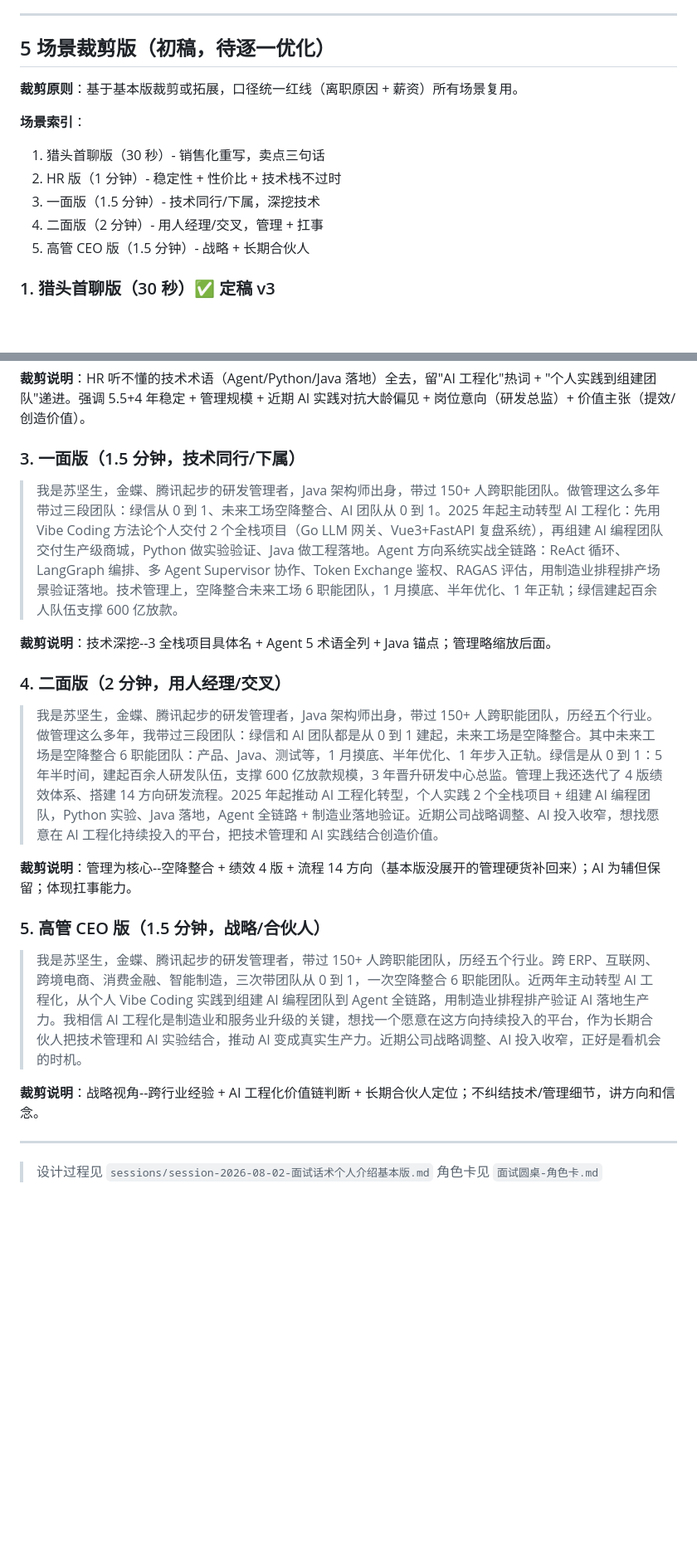
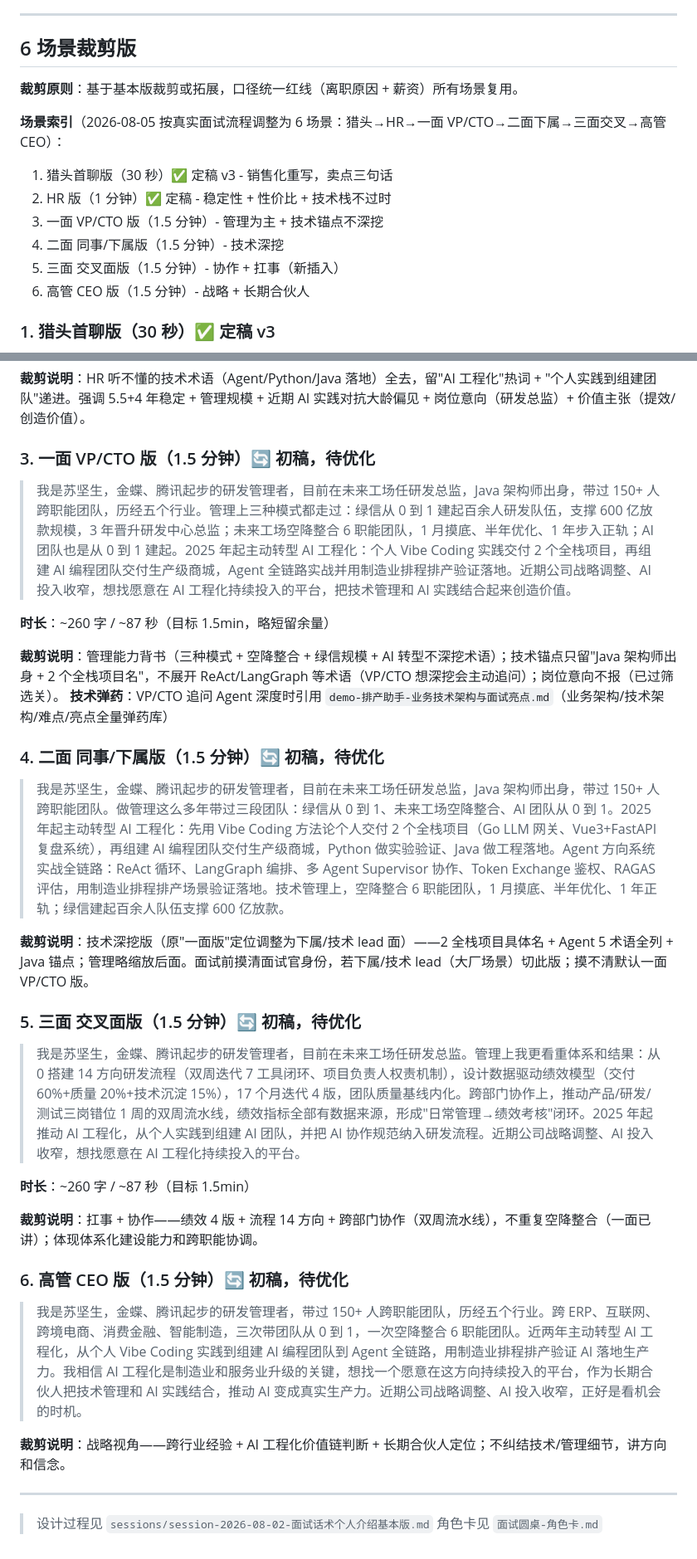
Before and after one commit to sjs1919/agent-training, a Markdown page: job-portfolio/面试话术-个人介绍.md, 2 parts joined by grey strips. Shown at 83% size. Rendered like a GitHub page; blank space fills up the shorter version.

Commit message:
docs(portfolio): 更新面试话术，新增架构与亮点文档

```diff
--- a/job-portfolio/面试话术-个人介绍.md
+++ b/job-portfolio/面试话术-个人介绍.md
@@ -74,16 +74,17 @@
 
 ---
 
-## 5 场景裁剪版（初稿，待逐一优化）
+## 6 场景裁剪版
 
 **裁剪原则**：基于基本版裁剪或拓展，口径统一红线（离职原因 + 薪资）所有场景复用。
 
-**场景索引**：
-1. 猎头首聊版（30 秒）- 销售化重写，卖点三句话
-2. HR 版（1 分钟）- 稳定性 + 性价比 + 技术栈不过时
-3. 一面版（1.5 分钟）- 技术同行/下属，深挖技术
-4. 二面版（2 分钟）- 用人经理/交叉，管理 + 扛事
-5. 高管 CEO 版（1.5 分钟）- 战略 + 长期合伙人
+**场景索引**（2026-08-05 按真实面试流程调整为 6 场景：猎头→HR→一面 VP/CTO→二面下属→三面交叉→高管 CEO）：
+1. 猎头首聊版（30 秒）✅ 定稿 v3 - 销售化重写，卖点三句话
+2. HR 版（1 分钟）✅ 定稿 - 稳定性 + 性价比 + 技术栈不过时
+3. 一面 VP/CTO 版（1.5 分钟）- 管理为主 + 技术锚点不深挖
+4. 二面 同事/下属版（1.5 分钟）- 技术深挖
+5. 三面 交叉面版（1.5 分钟）- 协作 + 扛事（新插入）
+6. 高管 CEO 版（1.5 分钟）- 战略 + 长期合伙人
 
 ### 1. 猎头首聊版（30 秒）✅ 定稿 v3
 
@@ -101,23 +102,34 @@
 
 **裁剪说明**：HR 听不懂的技术术语（Agent/Python/Java 落地）全去，留"AI 工程化"热词 + "个人实践到组建团队"递进。强调 5.5+4 年稳定 + 管理规模 + 近期 AI 实践对抗大龄偏见 + 岗位意向（研发总监）+ 价值主张（提效/创造价值）。
 
-### 3. 一面版（1.5 分钟，技术同行/下属）
+### 3. 一面 VP/CTO 版（1.5 分钟）🔄 初稿，待优化
 
-> 我是苏坚生，金蝶、腾讯起步的研发管理者，Java 架构师出身，带过 150+ 人跨职能团队。做管理这么多年带过三段团队：绿信从 0 到 1、未来工场空降整合、AI 团队从 0 到 1。2025 年起主动转型 AI 工程化：先用 Vibe Coding 方法论个人交付 2 个全栈项目（Go LLM 网关、Vue3+FastAPI 复盘系统），再组建 AI 编程团队交付生产级商城，Python 做实验验证、Java 做工程落地。Agent 方向系统实战全链路：ReAct 循环、LangGraph 编排、多 Agent Supervisor 协作、Token Exchange 鉴权、RAGAS 评估，用制造业排程排产场景验证落地。技术管理上，空降整合未来工场 6 职能团队，1 月摸底、半年优化、1 年正轨；绿信建起百余人队伍支撑 600 亿放款。
+> 我是苏坚生，金蝶、腾讯起步的研发管理者，目前在未来工场任研发总监，Java 架构师出身，带过 150+ 人跨职能团队，历经五个行业。管理上三种模式都走过：绿信从 0 到 1 建起百余人研发队伍，支撑 600 亿放款规模，3 年晋升研发中心总监；未来工场空降整合 6 职能团队，1 月摸底、半年优化、1 年步入正轨；AI 团队也是从 0 到 1 建起。2025 年起主动转型 AI 工程化：个人 Vibe Coding 实践交付 2 个全栈项目，再组建 AI 编程团队交付生产级商城，Agent 全链路实战并用制造业排程排产验证落地。近期公司战略调整、AI 投入收窄，想找愿意在 AI 工程化持续投入的平台，把技术管理和 AI 实践结合起来创造价值。
 
-**裁剪说明**：技术深挖--3 全栈项目具体名 + Agent 5 术语全列 + Java 锚点；管理略缩放后面。
+**时长**：~260 字 / ~87 秒（目标 1.5min，略短留余量）
 
-### 4. 二面版（2 分钟，用人经理/交叉）
+**裁剪说明**：管理能力背书（三种模式 + 空降整合 + 绿信规模 + AI 转型不深挖术语）；技术锚点只留"Java 架构师出身 + 2 个全栈项目名"，不展开 ReAct/LangGraph 等术语（VP/CTO 想深挖会主动追问）；岗位意向不报（已过筛选关）。
+**技术弹药**：VP/CTO 追问 Agent 深度时引用 `demo-排产助手-业务技术架构与面试亮点.md`（业务架构/技术架构/难点/亮点全量弹药库）
 
-> 我是苏坚生，金蝶、腾讯起步的研发管理者，Java 架构师出身，带过 150+ 人跨职能团队，历经五个行业。做管理这么多年，我带过三段团队：绿信和 AI 团队都是从 0 到 1 建起，未来工场是空降整合。其中未来工场是空降整合 6 职能团队：产品、Java、测试等，1 月摸底、半年优化、1 年步入正轨。绿信是从 0 到 1：5 年半时间，建起百余人研发队伍，支撑 600 亿放款规模，3 年晋升研发中心总监。管理上我还迭代了 4 版绩效体系、搭建 14 方向研发流程。2025 年起推动 AI 工程化转型，个人实践 2 个全栈项目 + 组建 AI 编程团队，Python 实验、Java 落地，Agent 全链路 + 制造业落地验证。近期公司战略调整、AI 投入收窄，想找愿意在 AI 工程化持续投入的平台，把技术管理和 AI 实践结合创造价值。
+### 4. 二面 同事/下属版（1.5 分钟）🔄 初稿，待优化
 
-**裁剪说明**：管理为核心--空降整合 + 绩效 4 版 + 流程 14 方向（基本版没展开的管理硬货补回来）；AI 为辅但保留；体现扛事能力。
+> 我是苏坚生，金蝶、腾讯起步的研发管理者，目前在未来工场任研发总监，Java 架构师出身，带过 150+ 人跨职能团队。做管理这么多年带过三段团队：绿信从 0 到 1、未来工场空降整合、AI 团队从 0 到 1。2025 年起主动转型 AI 工程化：先用 Vibe Coding 方法论个人交付 2 个全栈项目（Go LLM 网关、Vue3+FastAPI 复盘系统），再组建 AI 编程团队交付生产级商城，Python 做实验验证、Java 做工程落地。Agent 方向系统实战全链路：ReAct 循环、LangGraph 编排、多 Agent Supervisor 协作、Token Exchange 鉴权、RAGAS 评估，用制造业排程排产场景验证落地。技术管理上，空降整合 6 职能团队，1 月摸底、半年优化、1 年正轨；绿信建起百余人队伍支撑 600 亿放款。
 
-### 5. 高管 CEO 版（1.5 分钟，战略/合伙人）
+**裁剪说明**：技术深挖版（原"一面版"定位调整为下属/技术 lead 面）——2 全栈项目具体名 + Agent 5 术语全列 + Java 锚点；管理略缩放后面。面试前摸清面试官身份，若下属/技术 lead（大厂场景）切此版；摸不清默认一面 VP/CTO 版。
 
-> 我是苏坚生，金蝶、腾讯起步的研发管理者，带过 150+ 人跨职能团队，历经五个行业。跨 ERP、互联网、跨境电商、消费金融、智能制造，三次带团队从 0 到 1，一次空降整合 6 职能团队。近两年主动转型 AI 工程化，从个人 Vibe Coding 实践到组建 AI 编程团队到 Agent 全链路，用制造业排程排产验证 AI 落地生产力。我相信 AI 工程化是制造业和服务业升级的关键，想找一个愿意在这方向持续投入的平台，作为长期合伙人把技术管理和 AI 实验结合，推动 AI 变成真实生产力。近期公司战略调整、AI 投入收窄，正好是看机会的时机。
+### 5. 三面 交叉面版（1.5 分钟）🔄 初稿，待优化
 
-**裁剪说明**：战略视角--跨行业经验 + AI 工程化价值链判断 + 长期合伙人定位；不纠结技术/管理细节，讲方向和信念。
+> 我是苏坚生，金蝶、腾讯起步的研发管理者，目前在未来工场任研发总监。管理上我更看重体系和结果：从 0 搭建 14 方向研发流程（双周迭代 7 工具闭环、项目负责人权责机制），设计数据驱动绩效模型（交付 60%+质量 20%+技术沉淀 15%），17 个月迭代 4 版，团队质量基线内化。跨部门协作上，推动产品/研发/测试三岗错位 1 周的双周流水线，绩效指标全部有数据来源，形成"日常管理→绩效考核"闭环。2025 年起推动 AI 工程化，从个人实践到组建 AI 团队，并把 AI 协作规范纳入研发流程。近期公司战略调整、AI 投入收窄，想找愿意在 AI 工程化持续投入的平台。
+
+**时长**：~260 字 / ~87 秒（目标 1.5min）
+
+**裁剪说明**：扛事 + 协作——绩效 4 版 + 流程 14 方向 + 跨部门协作（双周流水线），不重复空降整合（一面已讲）；体现体系化建设能力和跨职能协调。
+
+### 6. 高管 CEO 版（1.5 分钟）🔄 初稿，待优化
+
+> 我是苏坚生，金蝶、腾讯起步的研发管理者，带过 150+ 人跨职能团队，历经五个行业。跨 ERP、互联网、跨境电商、消费金融、智能制造，三次带团队从 0 到 1，一次空降整合 6 职能团队。近两年主动转型 AI 工程化，从个人 Vibe Coding 实践到组建 AI 编程团队到 Agent 全链路，用制造业排程排产验证 AI 落地生产力。我相信 AI 工程化是制造业和服务业升级的关键，想找一个愿意在这方向持续投入的平台，作为长期合伙人把技术管理和 AI 实践结合，推动 AI 变成真实生产力。近期公司战略调整、AI 投入收窄，正好是看机会的时机。
+
+**裁剪说明**：战略视角——跨行业经验 + AI 工程化价值链判断 + 长期合伙人定位；不纠结技术/管理细节，讲方向和信念。
 
 ---
 
```
Also changed, not shown: other parts of job-portfolio/面试话术-个人介绍.md (+2 -2 lines), job-portfolio/demo-排产助手-业务技术架构与面试亮点.md (added, +138 -0 lines), job-portfolio/sessions/session-2026-08-05-面试话术6场景结构升级.md (added, +56 -0 lines).
